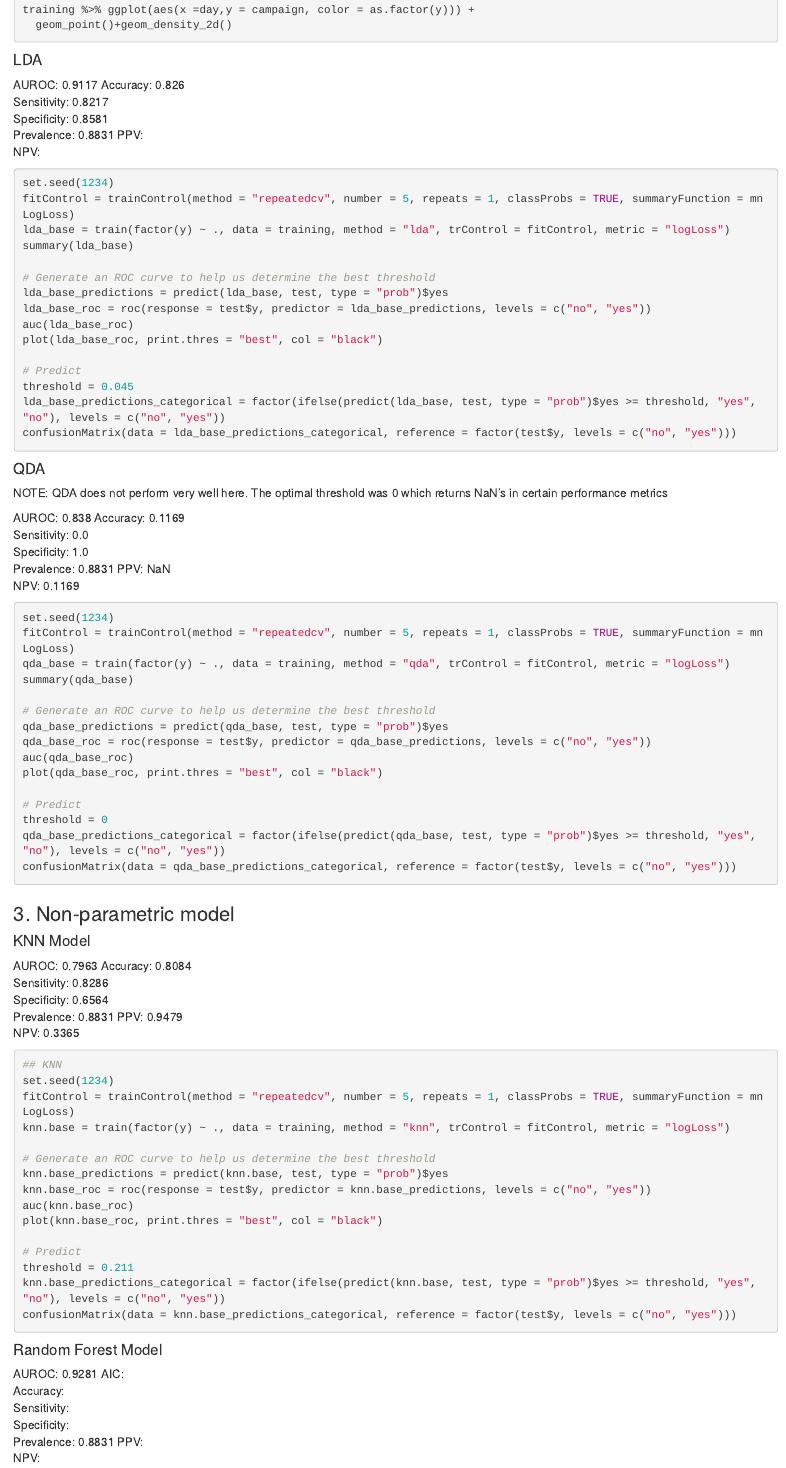
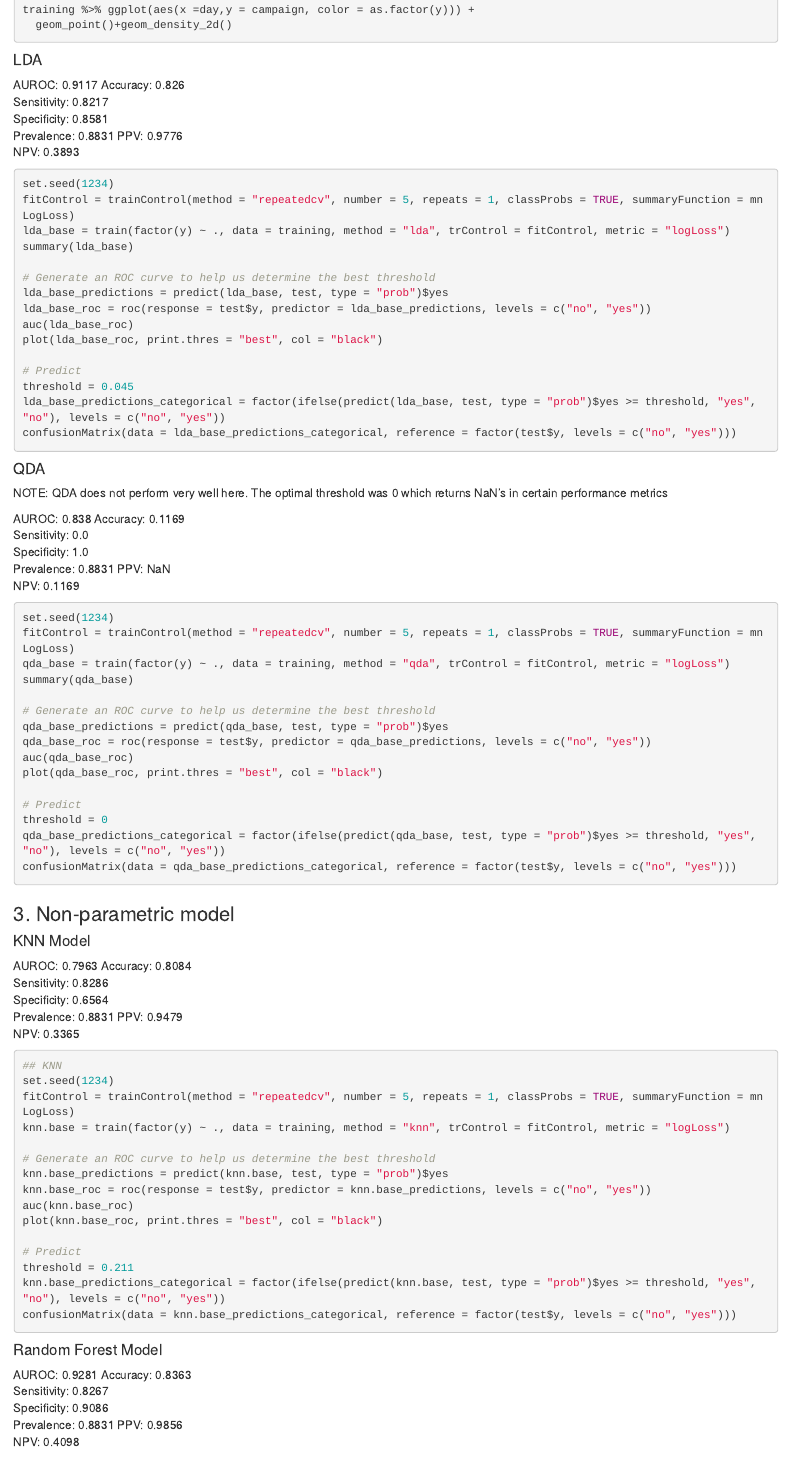
Before and after one commit to Mr-Chang95/Bank-Marketing-Analysis-Logistic-Regression, an R Markdown document (Banking.Rmd): the page in a window 1100 px wide, from 11320 px down before the commit and from 11300 px down after it, so that both start at the same text. Rendered offline with R 4.5, knitr and Pandoc, with nearby package versions; the code is not run, so its results and figures are left out.

Commit message:
Add coments to obj 2

````diff
--- a/Banking.Rmd
+++ b/Banking.Rmd
@@ -629,8 +629,8 @@ Accuracy:       0.826
 Sensitivity:    0.8217
 Specificity:    0.8581
 Prevalence:     0.8831
-PPV:
-NPV:
+PPV:            0.9776
+NPV:            0.3893
 
 ```{r}
 set.seed(1234)
@@ -713,13 +713,12 @@ confusionMatrix(data = knn.base_predictions_categorical, reference = factor(test
 #### Random Forest Model
 
 AUROC:         0.9281
-AIC:
-Accuracy:
-Sensitivity:
-Specificity:
-Prevalence:     0.8831
-PPV:
-NPV:
+Accuracy:      0.8363
+Sensitivity:   0.8267
+Specificity:   0.9086
+Prevalence:    0.8831
+PPV:           0.9856
+NPV:           0.4098
 
 ```{r}
 ## Random Forest
@@ -743,3 +742,6 @@ confusionMatrix(data = rf.base_predictions_categorical, reference = factor(test$
 #### eXtreme Gradient Boosting
 
 AUROC:          0.9333
+Accuracy:       0.834
+Sensitivity:    0.8228
+Specificity:    0.9187
@@ -749,8 +748,8 @@ Specificity:
 Prevalence:     0.8831
-PPV:
-NPV:
+PPV:            0.9871
+NPV:            0.4071
 
-```{r}
+```{r, message=F, warning=F}
 ## XGB
 set.seed(1234)
 fitControl = trainControl(method = "repeatedcv", number = 5, repeats = 1, classProbs = TRUE, summaryFunction = mnLogLoss)
````
Also changed, not shown: Banking.Rmd (5 more changed lines).
